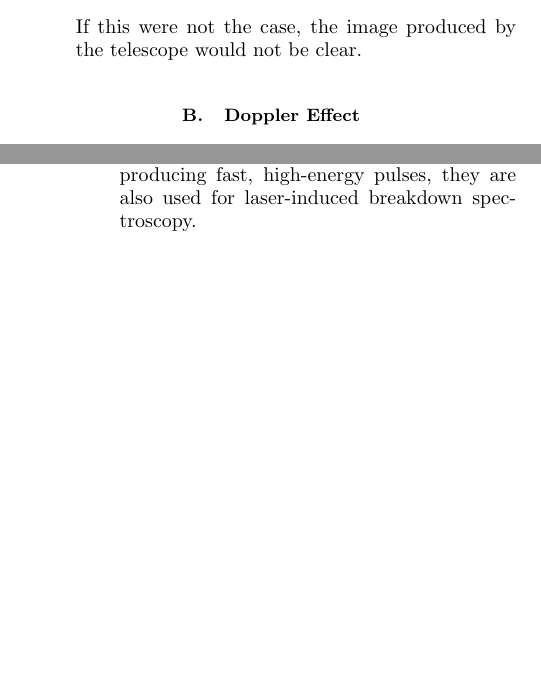
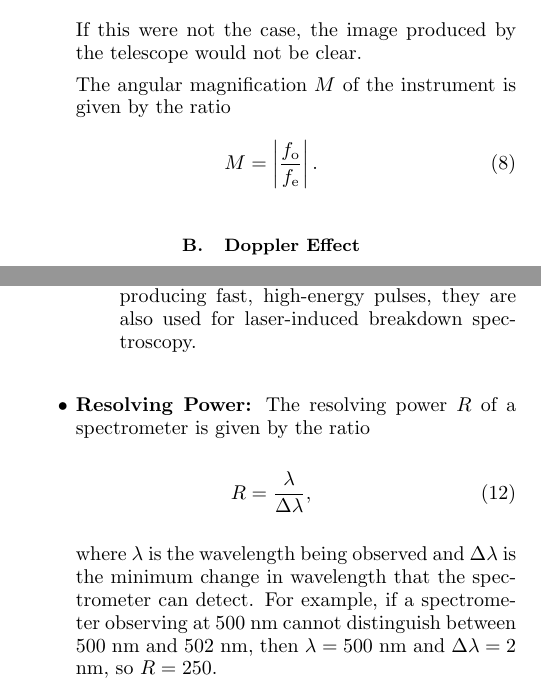
Before and after one commit to perezg54/PGRE-Study-Documents, a LaTeX paper (PGRE-Study.tex): two parts of the columns of pages 2 and 3 of 3, joined at a grey line, cut so that both start at the same text, the shorter picture padded with empty space. Compiled offline with pdfLaTeX.

Commit message:
magnification and resolving power

```diff
--- a/PGRE-Study.tex
+++ b/PGRE-Study.tex
@@ -186,6 +186,11 @@ Such as wave properties, superposition, interference, diffraction, geometrical o
 		f_\text{o} + f_\text{e} = L.
 	\end{equation}
 	If this were not the case, the image produced by the telescope would not be clear.
+
+	The angular magnification $M$ of the instrument is given by the ratio
+	\begin{equation}
+		M = \left|\frac{f_\text{o}}{f_\text{e}}\right|.
+	\end{equation}
 \end{itemize}
 
 \subsection{Doppler Effect}
@@ -235,6 +240,12 @@ Such as data and error analysis, electronics, instrumentation, radiation detecti
 
 		\item \textit{Nd:YAG Laser:} Neodymium-doped Yttrium Aluminum Garnet (Nd:YAG) lasers are solid-state lasers that use Nd:YAG as a gain medium. They typically emit infrared light at 1064 nm. They are one of the most commonly used lasers today, with applications in medicine, science, and industry. They are a popular choice for optical tweezers due to their infrared light. Since they are capable of producing fast, high-energy pulses, they are also used for laser-induced breakdown spectroscopy.
 	\end{itemize}
+
+	\item \textbf{Resolving Power:} The resolving power $R$ of a spectrometer is given by the ratio
+	\begin{equation}
+		R = \frac{\lambda}{\Delta\lambda},
+	\end{equation}
+	where $\lambda$ is the wavelength being observed and $\Delta\lambda$ is the minimum change in wavelength that the spectrometer can detect. For example, if a spectrometer observing at 500 nm cannot distinguish between 500 nm and 502 nm, then $\lambda = 500$ nm and $\Delta\lambda = 2$ nm, so $R = 250$.
 \end{itemize}
 
 \end{document}
```
Also changed, not shown: PGRE-Study.pdf, 4 other files.
